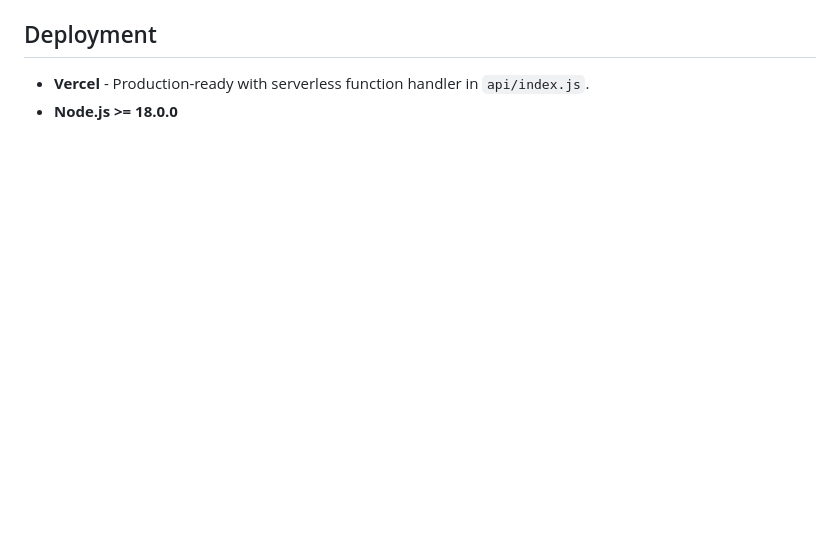
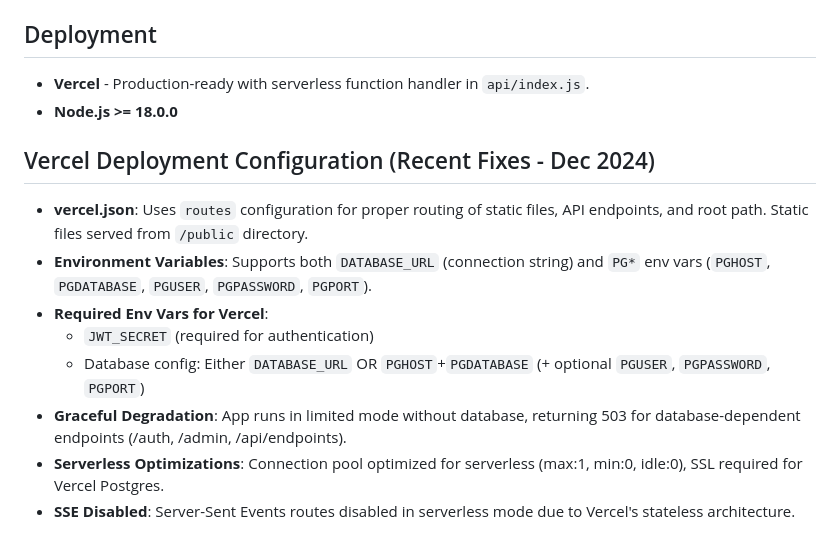
Before and after one commit to MHFADev/DongtubeTest08, a Markdown page: replit.md, the part around the change. GitHub-like rendering; blank space fills up the shorter version.

Commit message:
Update deployment documentation for Vercel
Update replit.md with recent Vercel deployment fixes, including environment variable support, graceful degradation, and serverless optimizations.

Replit-Commit-Author: Agent
Replit-Commit-Session-Id: 2a09d642-6586-4e55-86ef-9fddc06a801b
Replit-Commit-Checkpoint-Type: full_checkpoint
Replit-Commit-Event-Id: 015c074f-1073-4e65-96b5-5dc00f7b6e73
Replit-Commit-Screenshot-Url: https://storage.googleapis.com/screenshot-production-us-central1/3d8fbd86-8af0-49fc-a92a-4d97ea9b78ee/2a09d642-6586-4e55-86ef-9fddc06a801b/ZKkICrJ

```diff
--- a/replit.md
+++ b/replit.md
@@ -81,3 +81,13 @@ Preferred communication style: Simple, everyday language.
 ## Deployment
 -   **Vercel** - Production-ready with serverless function handler in `api/index.js`.
 -   **Node.js >= 18.0.0**
+
+## Vercel Deployment Configuration (Recent Fixes - Dec 2024)
+-   **vercel.json**: Uses `routes` configuration for proper routing of static files, API endpoints, and root path. Static files served from `/public` directory.
+-   **Environment Variables**: Supports both `DATABASE_URL` (connection string) and `PG*` env vars (`PGHOST`, `PGDATABASE`, `PGUSER`, `PGPASSWORD`, `PGPORT`).
+-   **Required Env Vars for Vercel**:
+    - `JWT_SECRET` (required for authentication)
+    - Database config: Either `DATABASE_URL` OR `PGHOST`+`PGDATABASE` (+ optional `PGUSER`, `PGPASSWORD`, `PGPORT`)
+-   **Graceful Degradation**: App runs in limited mode without database, returning 503 for database-dependent endpoints (/auth, /admin, /api/endpoints).
+-   **Serverless Optimizations**: Connection pool optimized for serverless (max:1, min:0, idle:0), SSL required for Vercel Postgres.
+-   **SSE Disabled**: Server-Sent Events routes disabled in serverless mode due to Vercel's stateless architecture.
```
